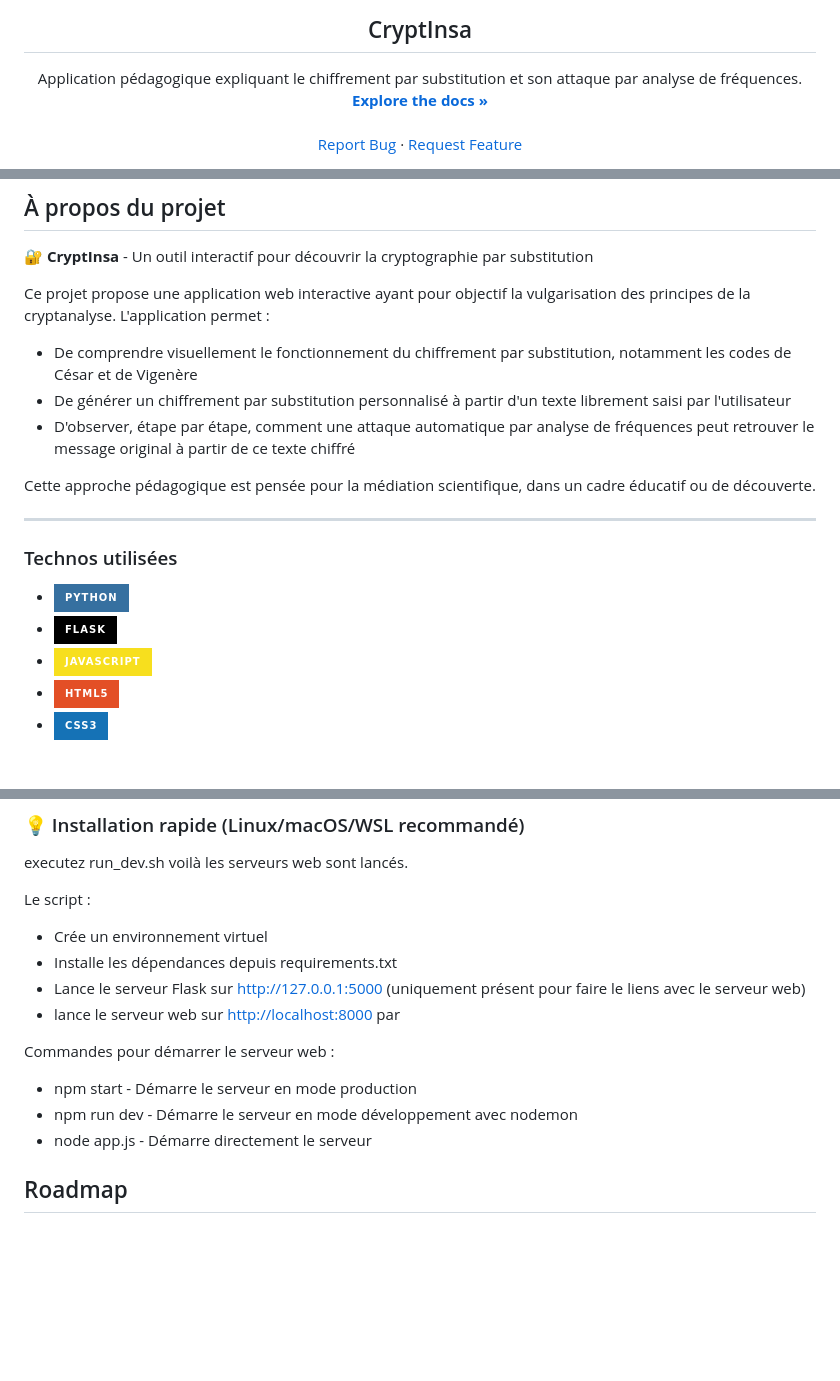
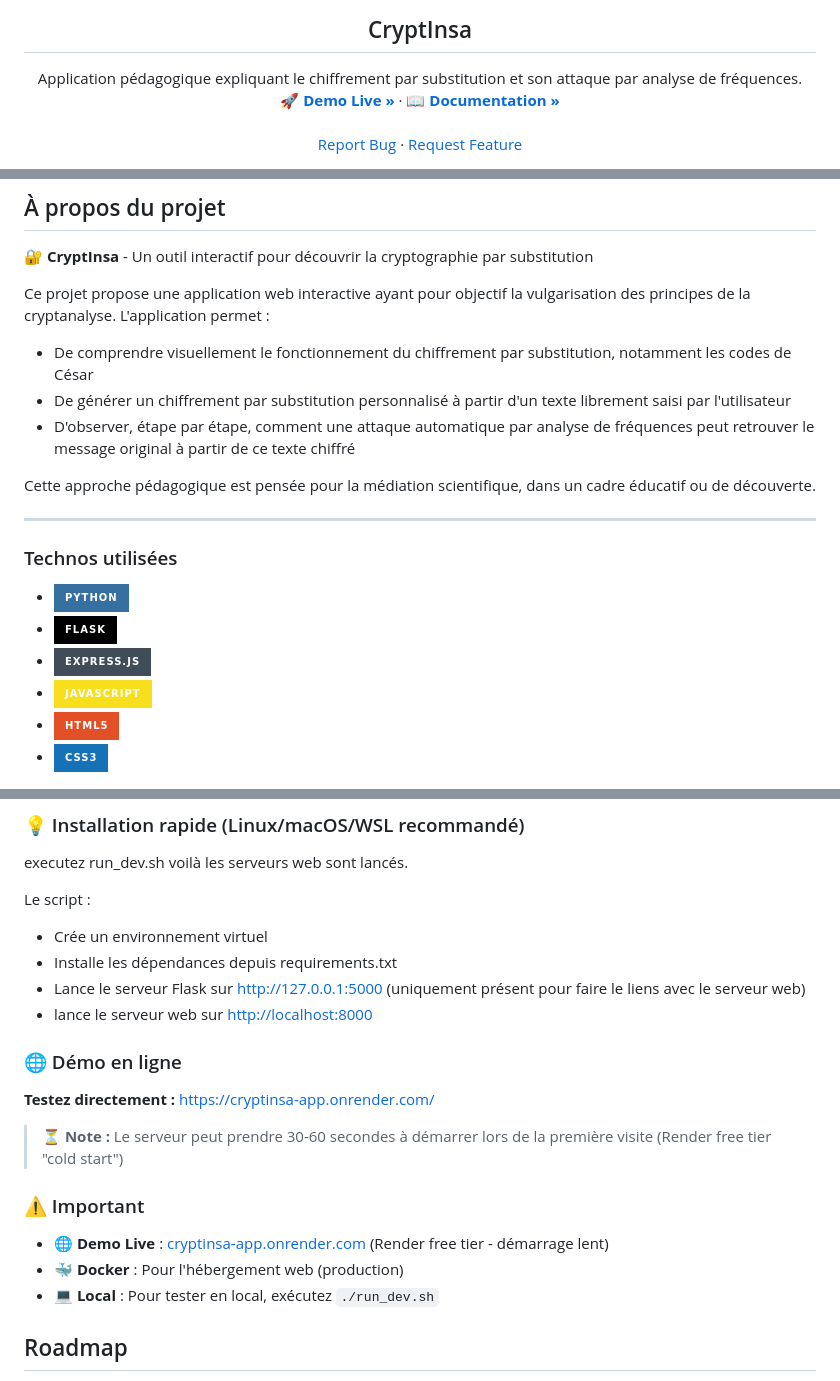
Before and after one commit to TedBarbier/CryptInsa, a Markdown page: README.md, 3 parts joined by grey strips. Rendered like a GitHub page; badges without logos; blank space fills up the shorter version.

Commit message:
Add project badges and update README for live demo and deployment information

```diff
--- a/README.md
+++ b/README.md
@@ -7,7 +15,9 @@
   <p align="center">
     Application pédagogique expliquant le chiffrement par substitution et son attaque par analyse de fréquences.
     <br />
-    <a href="https://github.com/TedBarbier/ProjetApplicationMediationScientifiqueCryptographie/"><strong>Explore the docs »</strong></a>
+    <a href="https://cryptinsa-app.onrender.com/"><strong>🚀 Demo Live »</strong></a>
+    ·
+    <a href="https://github.com/TedBarbier/ProjetApplicationMediationScientifiqueCryptographie/"><strong>📖 Documentation »</strong></a>
     <br />
     <br />
     <a href="https://github.com/TedBarbier/ProjetApplicationMediationScientifiqueCryptographie/issues">Report Bug</a>
@@ -41,7 +51,7 @@
 
 Ce projet propose une application web interactive ayant pour objectif la vulgarisation des principes de la cryptanalyse. L'application permet :
 
-- De comprendre visuellement le fonctionnement du chiffrement par substitution, notamment les codes de César et de Vigenère
+- De comprendre visuellement le fonctionnement du chiffrement par substitution, notamment les codes de César
 - De générer un chiffrement par substitution personnalisé à partir d'un texte librement saisi par l'utilisateur
 - D'observer, étape par étape, comment une attaque automatique par analyse de fréquences peut retrouver le message original à partir de ce texte chiffré
 
@@ -53,6 +63,7 @@ Cette approche pédagogique est pensée pour la médiation scientifique, dans un
 
 * ![Python][python.com]
 * ![Flask][flask.com]
+* ![ExpressJs][expressjs.com]
 * ![JavaScript][js.com]
 * ![HTML5][html.com]
 * ![CSS3][css.com]
@@ -72,13 +83,17 @@ Le script :
 *    Crée un environnement virtuel
 *    Installe les dépendances depuis requirements.txt
 *    Lance le serveur Flask sur http://127.0.0.1:5000 (uniquement présent pour faire le liens avec le serveur web)
-*    lance le serveur web sur [http://localhost:8000](http://localhost:8000) par
+*    lance le serveur web sur [http://localhost:8000](http://localhost:8000)
 
-Commandes pour démarrer le serveur web :
-* npm start        - Démarre le serveur en mode production
-* npm run dev      - Démarre le serveur en mode développement avec nodemon
-* node app.js      - Démarre directement le serveur
+### 🌐 Démo en ligne
+**Testez directement :** [https://cryptinsa-app.onrender.com/](https://cryptinsa-app.onrender.com/)
 
+> ⏳ **Note :** Le serveur peut prendre 30-60 secondes à démarrer lors de la première visite (Render free tier "cold start")
+
+### ⚠️ Important
+- **🌐 Demo Live** : [cryptinsa-app.onrender.com](https://cryptinsa-app.onrender.com/) (Render free tier - démarrage lent)
+- **🐳 Docker** : Pour l'hébergement web (production)
+- **💻 Local** : Pour tester en local, exécutez `./run_dev.sh`
 ## Roadmap
 - [x] Implémentation de l’API Flask
 - [x] Création d'une interface graphique simple pour tester
```
Also changed, not shown: other parts of README.md (+10 -1 lines).
